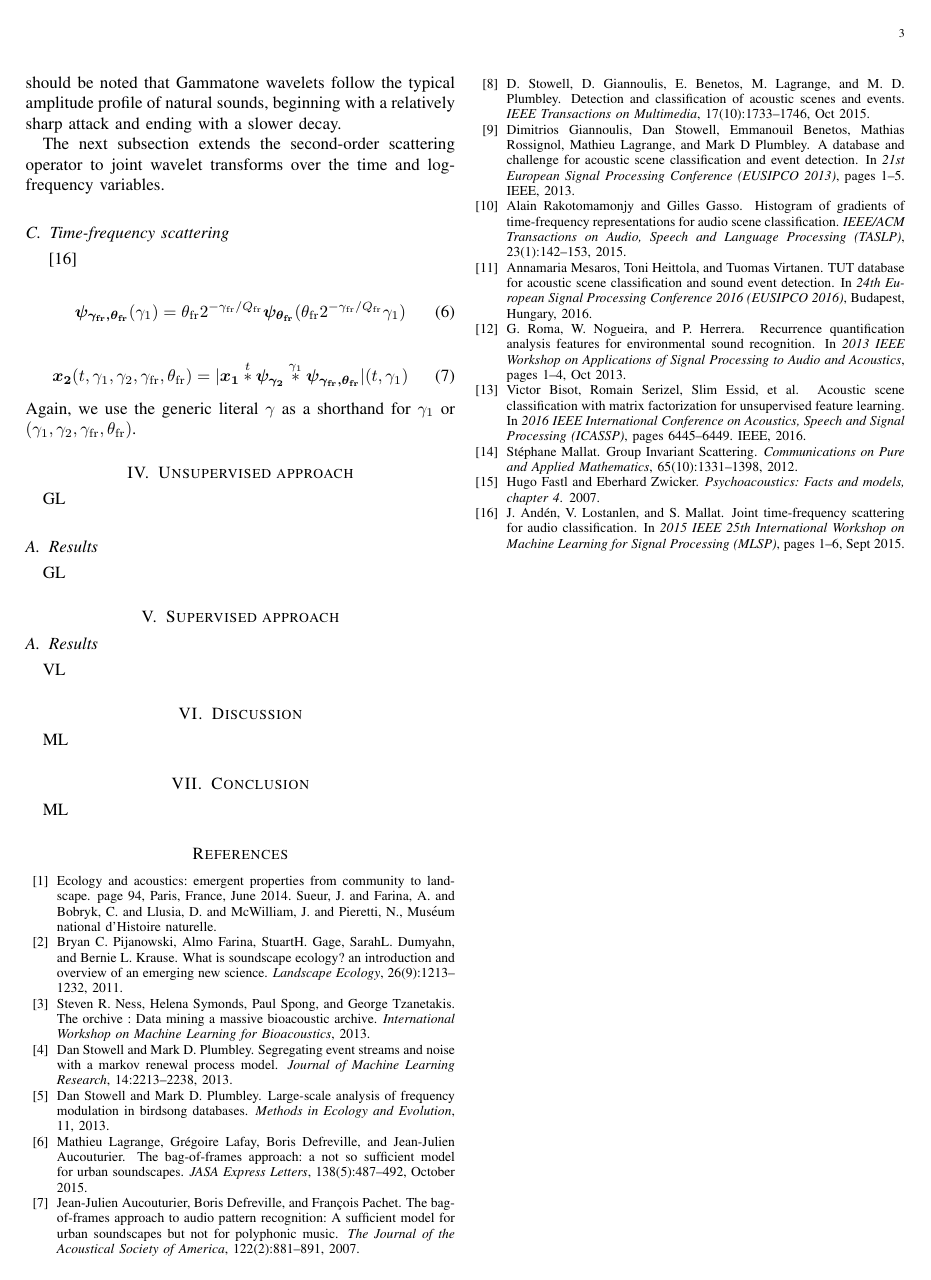
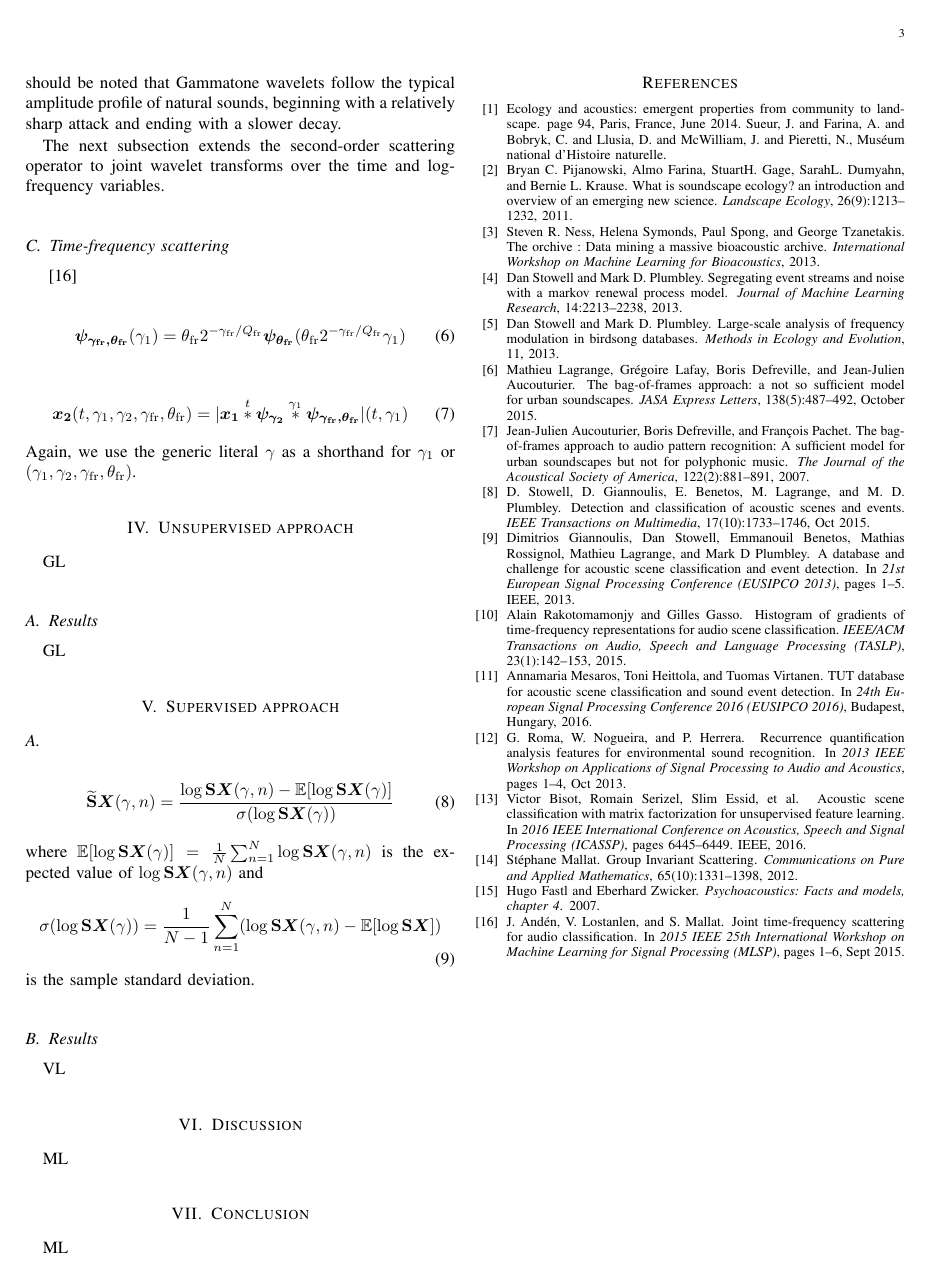
Before and after one commit to mathieulagrange/paperRelevanceBasedSimilarity, a LaTeX paper (paper/structureScene.tex): page 3 of 3. Compiled offline with pdfLaTeX.

Commit message:
some elements on time-frequency scattering

```diff
--- a/paper/structureScene.tex
+++ b/paper/structureScene.tex
@@ -14,11 +14,12 @@
 \usepackage{array}
 \usepackage{fixltx2e}
 
-
 \usepackage{stfloats}
 % LaTeX2e). It also provides a command:
 \fnbelowfloat
 
+\usepackage{amssymb}
+\usepackage{amsmath}
 \usepackage{pgf}
 \usepackage{tikz}
 \usetikzlibrary{arrows,positioning}
@@ -282,6 +293,21 @@ GL
 GL
 
 \section{Supervised approach}
+
+\subsection{}
+
+\begin{equation}
+\widetilde{\mathbf{S}}\boldsymbol{X}(\gamma, n) =
+\dfrac{\log \mathbf{S}\boldsymbol{X}(\gamma, n) -
+\mathbb{E}[\log \mathbf{S}\boldsymbol{X}(\gamma)]}{\sigma(\log \mathbf{S}\boldsymbol{X}(\gamma))}
+\end{equation}
+where $\mathbb{E}[\log \mathbf{S}\boldsymbol{X}(\gamma)] = \frac{1}{N} \sum_{n=1}^{N} \log \mathbf{S}\boldsymbol{X}(\gamma,n)$ is the expected value of $\log \mathbf{S}\boldsymbol{X}(\gamma,n)$ and
+\begin{equation}
+\sigma(\log \mathbf{S}\boldsymbol{X} (\gamma)) =
+\frac{1}{N-1} \sum_{n=1}^{N}
+( \log \mathbf{S}\boldsymbol{X}(\gamma,n) - \mathbb{E}[\log \mathbf{S}\boldsymbol{X}] )
+\end{equation}
+ is the sample standard deviation.
 
 \subsection{Results}
 
```
Also changed, not shown: paper/structureScene.tex (10 more changed lines).
